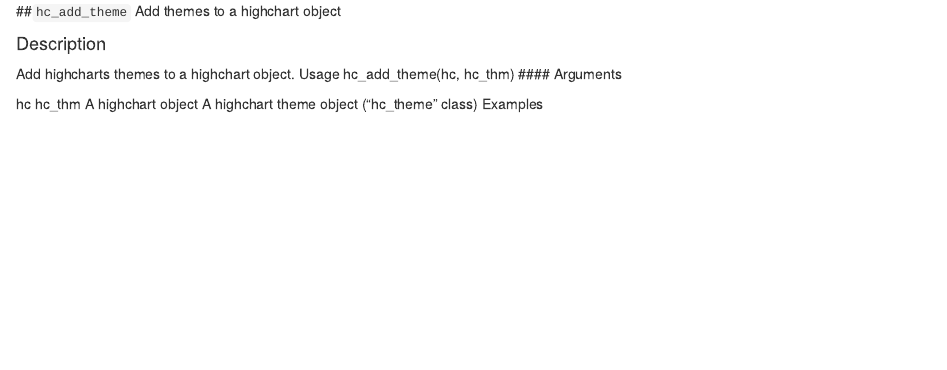
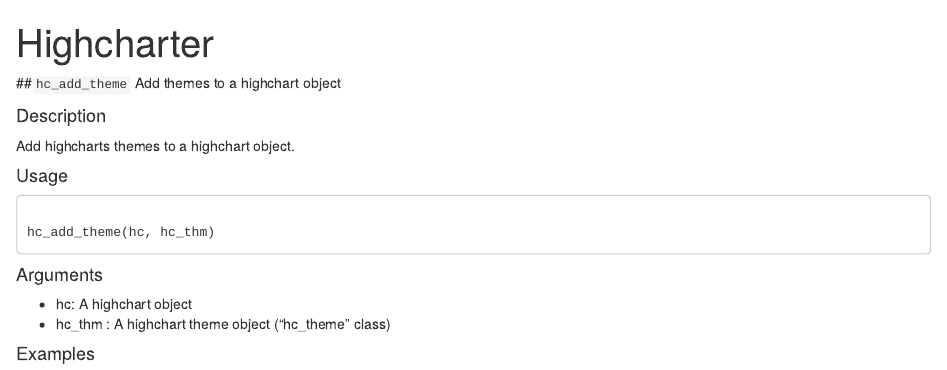
Before and after one commit to ForestryAnalytics/DataViz, an R Markdown document (HighCharter/hc_add_theme.Rmd): the page in a window 1100 px wide, from its top. Rendered offline with R 4.5, knitr and Pandoc, with nearby package versions; some code elsewhere in the file could not run offline; common packages that the code uses without loading them are loaded.

Commit message:
Update hc_add_theme.Rmd

````diff
--- a/HighCharter/hc_add_theme.Rmd
+++ b/HighCharter/hc_add_theme.Rmd
@@ -1,3 +1,13 @@
+---
+title: "Highcharter"
+output: html_document
+---
+
+```{r setup, include=FALSE}
+
+knitr::opts_chunk$set(echo = TRUE)
+library(highcharter)
+```
 
 ##``hc_add_theme``
 Add themes to a highchart object
@@ -5,19 +15,21 @@
 #### Description
 
 Add highcharts themes to a highchart object.
-Usage
+
+#### Usage
+<pre><code>
 hc_add_theme(hc, hc_thm)
- #### Arguments
+</code></pre>
 
-hc
-hc_thm
-A highchart object
-A highchart theme object ("hc_theme" class)
-Examples
+#### Arguments
+
+* hc: A highchart object
+* hc_thm : A highchart theme object ("hc_theme" class)
+
+#### Examples
+
 ```{r}
 highchart() %>%
-hc_add_series(data = c(7.0, 6.9, 9.5, 14.5, 18.2, 21.5, 25.2,
-26.5, 23.3, 18.3, 13.9, 9.6),
-type = "column") %>%
-hc_add_theme(hc_theme_sandsignika())
+  hc_add_series(data = c(7.0, 6.9, 9.5, 14.5, 18.2, 21.5, 25.2, 26.5, 23.3, 18.3, 13.9, 9.6), type = "column") %>%
+  hc_add_theme(hc_theme_sandsignika())
 ```
````
